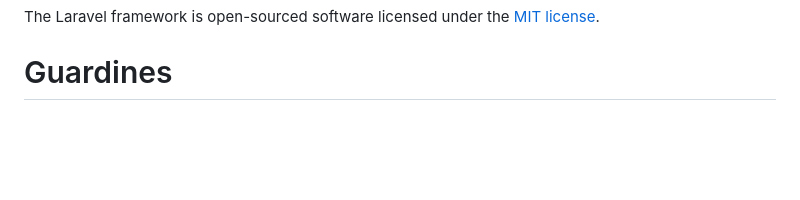
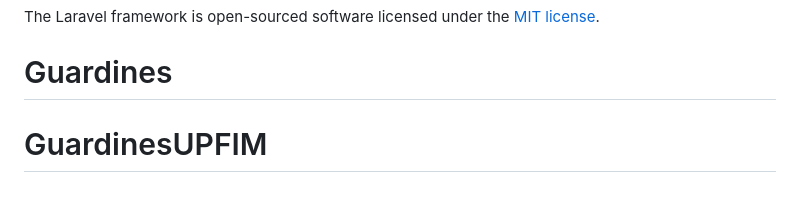
Before and after one commit to End-Slayer/Guardines, a Markdown page: README.md, the part around the change. Drawn GitHub-style; blank space fills up the shorter version.

```diff
--- a/README.md
+++ b/README.md
@@ -65,3 +65,4 @@ If you discover a security vulnerability within Laravel, please send an e-mail t
 
 The Laravel framework is open-sourced software licensed under the [MIT license](https://opensource.org/licenses/MIT).
 # Guardines
+# GuardinesUPFIM
```
